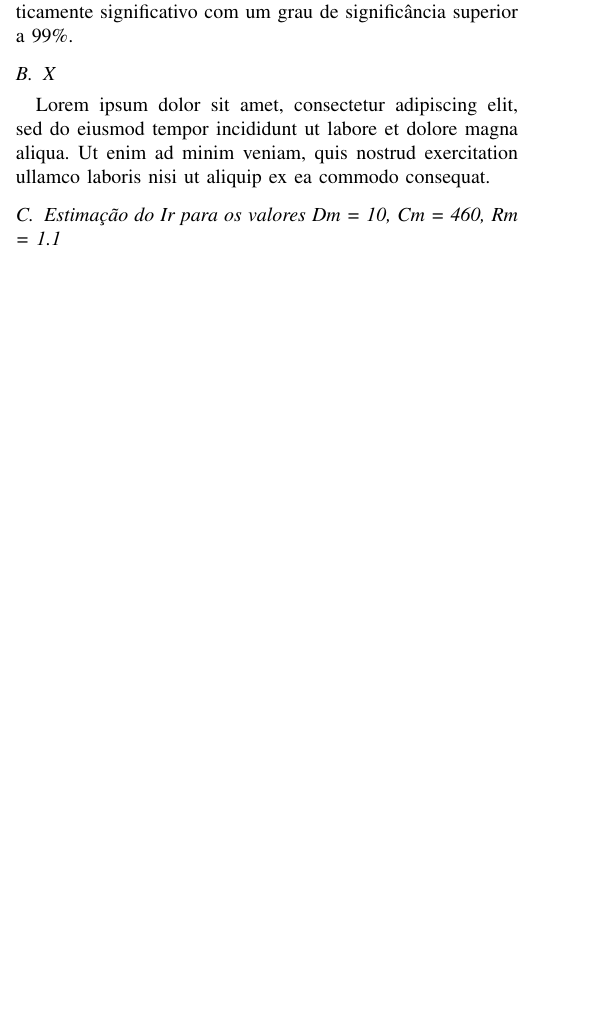
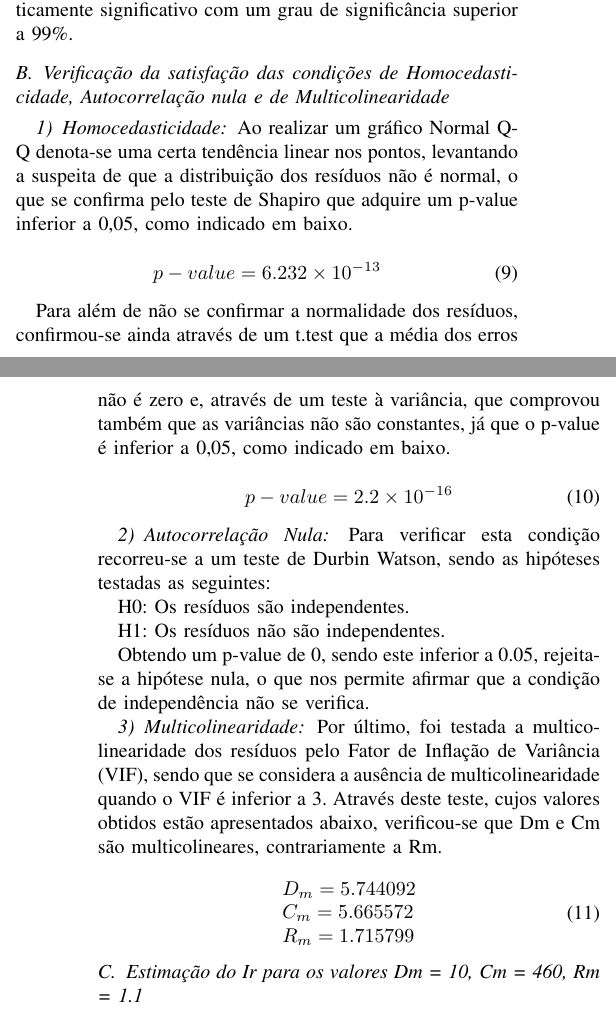
Before and after one commit to sofia-amc3/anadi-report, a LaTeX paper (article/article.tex): part of one column of page 6 of 7 before the commit and two parts of the columns of pages 6 and 7 of 7 after it, the two joined at a grey line, cut so that both start at the same text, the shorter picture padded with empty space. Compiled offline with pdfLaTeX; a missing font is replaced by an installed copy or a similar font; a LaTeX package or settings file that is missing is left out.

Commit message:
Exercise 4b R and Article

```diff
--- a/article/article.tex
+++ b/article/article.tex
@@ -338,5 +338,37 @@ Relativamente à significância dos coeficientes obtidos, a interceção e a tax
 
 O valor do R-quadrado ajustado indica que apenas 22.75\% dos valores Índice de Rigor é explicado pelos outros parâmetros. Como o valor do p-value da estatística de teste é bastante reduzido, o valor do R-quadrado ajustado é estatisticamente significativo com um grau de significância superior a 99\%.
 
-\subsection{X}
-Lorem ipsum dolor sit amet, consectetur adipiscing elit, sed do eiusmod tempor incididunt ut labore et dolore magna aliqua. Ut enim ad minim veniam, quis nostrud exercitation ullamco laboris nisi ut aliquip ex ea commodo consequat.
+\subsection{Verificação da satisfação das condições de Homocedasticidade, Autocorrelação nula e de Multicolinearidade}
+
+\subsubsection{Homocedasticidade}
+Ao realizar um gráfico Normal Q-Q denota-se uma certa tendência linear nos pontos, levantando a suspeita de que a distribuição dos resíduos não é normal, o que se confirma pelo teste de Shapiro que adquire um p-value inferior a 0,05, como indicado em baixo.
+
+\begin{equation}
+p-value = 6.232\times 10^{-13}\label{eq}
+\end{equation}
+
+Para além de não se confirmar a normalidade dos resíduos, confirmou-se ainda através de um t.test que a média dos erros não é zero e, através de um teste à variância, que comprovou também que as variâncias não são constantes, já que o p-value é inferior a 0,05, como indicado em baixo.
+
+\begin{equation}
+p-value = 2.2\times 10^{-16}\label{eq}
+\end{equation}
+
+\subsubsection{Autocorrelação Nula}
+Para verificar esta condição recorreu-se a um teste de Durbin Watson, sendo as hipóteses testadas as seguintes:
+
+H0: Os resíduos são independentes.
+
+H1: Os resíduos não são independentes.
+
+Obtendo um p-value de 0, sendo este inferior a 0.05, rejeita-se a hipótese nula, o que nos permite afirmar que a condição de independência não se verifica.
+
+\subsubsection{Multicolinearidade}
+Por último, foi testada a multicolinearidade dos resíduos pelo Fator de Inflação de Variância (VIF), sendo que se considera a ausência de multicolinearidade quando o VIF é inferior a 3. Através deste teste, cujos valores obtidos estão apresentados abaixo, verificou-se que Dm e Cm são multicolineares, contrariamente a Rm.
+
+\begin{equation}
+\begin{array}{l}
+	D_{m}=5.744092 \\
+	C_{m}=5.665572 \\
+	R_{m}=1.715799
+\end{array}
+\end{equation}
```
Also changed, not shown: article/article.pdf, article/article.tex (25 more changed lines), 4 other files.
